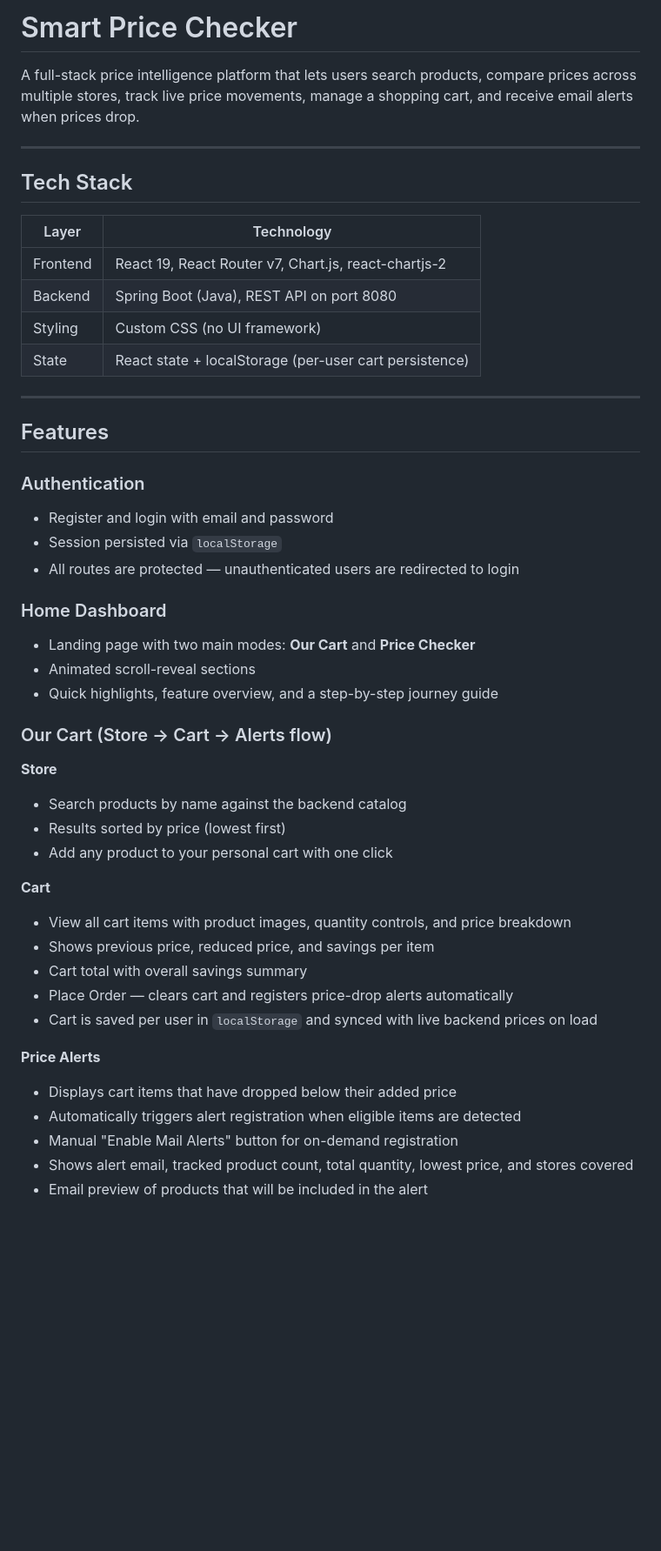
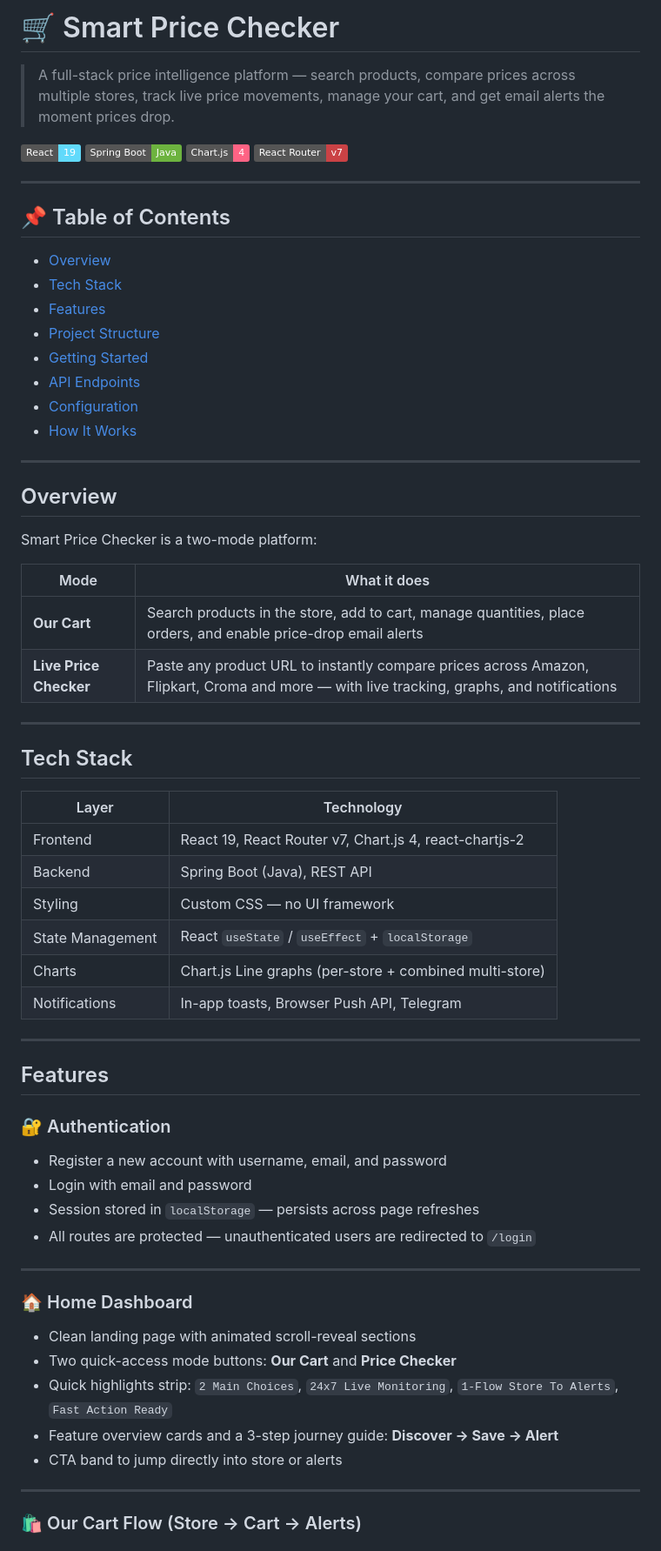
Before and after one commit to Manjushrinachimuthu/Smart_Price_Checker, a Markdown page: README.md, the part around one of its changes. Shown at 87% size. Rendered like a GitHub page; badges without logos; blank space fills up the shorter version.

Commit message:
docs: update README with full project documentation, badges, API table, and flow diagram

```diff
--- a/README.md
+++ b/README.md
@@ -1,6 +1,35 @@
-# Smart Price Checker
+# 🛒 Smart Price Checker
 
-A full-stack price intelligence platform that lets users search products, compare prices across multiple stores, track live price movements, manage a shopping cart, and receive email alerts when prices drop.
+> A full-stack price intelligence platform — search products, compare prices across multiple stores, track live price movements, manage your cart, and get email alerts the moment prices drop.
+
+![React](https://img.shields.io/badge/React-19-61DAFB?style=flat&logo=react&logoColor=white)
+![Spring Boot](https://img.shields.io/badge/Spring%20Boot-Java-6DB33F?style=flat&logo=springboot&logoColor=white)
+![Chart.js](https://img.shields.io/badge/Chart.js-4-FF6384?style=flat&logo=chartdotjs&logoColor=white)
+![React Router](https://img.shields.io/badge/React%20Router-v7-CA4245?style=flat&logo=reactrouter&logoColor=white)
+
+---
+
+## 📌 Table of Contents
+
+- [Overview](#overview)
+- [Tech Stack](#tech-stack)
+- [Features](#features)
+- [Project Structure](#project-structure)
+- [Getting Started](#getting-started)
+- [API Endpoints](#api-endpoints)
+- [Configuration](#configuration)
+- [How It Works](#how-it-works)
+
+---
+
+## Overview
+
+Smart Price Checker is a two-mode platform:
+
+| Mode | What it does |
+|---|---|
+| **Our Cart** | Search products in the store, add to cart, manage quantities, place orders, and enable price-drop email alerts |
+| **Live Price Checker** | Paste any product URL to instantly compare prices across Amazon, Flipkart, Croma and more — with live tracking, graphs, and notifications |
 
 ---
 
@@ -8,42 +37,33 @@ A full-stack price intelligence platform that lets users search products, compar
 
 | Layer | Technology |
 |---|---|
-| Frontend | React 19, React Router v7, Chart.js, react-chartjs-2 |
-| Backend | Spring Boot (Java), REST API on port 8080 |
-| Styling | Custom CSS (no UI framework) |
-| State | React state + localStorage (per-user cart persistence) |
+| Frontend | React 19, React Router v7, Chart.js 4, react-chartjs-2 |
+| Backend | Spring Boot (Java), REST API |
+| Styling | Custom CSS — no UI framework |
+| State Management | React `useState` / `useEffect` + `localStorage` |
+| Charts | Chart.js Line graphs (per-store + combined multi-store) |
+| Notifications | In-app toasts, Browser Push API, Telegram |
 
 ---
 
 ## Features
 
-### Authentication
-- Register and login with email and password
-- Session persisted via `localStorage`
-- All routes are protected — unauthenticated users are redirected to login
+### 🔐 Authentication
+- Register a new account with username, email, and password
+- Login with email and password
+- Session stored in `localStorage` — persists across page refreshes
+- All routes are protected — unauthenticated users are redirected to `/login`
 
-### Home Dashboard
-- Landing page with two main modes: **Our Cart** and **Price Checker**
-- Animated scroll-reveal sections
-- Quick highlights, feature overview, and a step-by-step journey guide
+---
 
-### Our Cart (Store → Cart → Alerts flow)
-**Store**
-- Search products by name against the backend catalog
-- Results sorted by price (lowest first)
-- Add any product to your personal cart with one click
+### 🏠 Home Dashboard
+- Clean landing page with animated scroll-reveal sections
+- Two quick-access mode buttons: **Our Cart** and **Price Checker**
+- Quick highlights strip: `2 Main Choices`, `24x7 Live Monitoring`, `1-Flow Store To Alerts`, `Fast Action Ready`
+- Feature overview cards and a 3-step journey guide: **Discover → Save → Alert**
+- CTA band to jump directly into store or alerts
 
-**Cart**
-- View all cart items with product images, quantity controls, and price breakdown
-- Shows previous price, reduced price, and savings per item
-- Cart total with overall savings summary
-- Place Order — clears cart and registers price-drop alerts automatically
-- Cart is saved per user in `localStorage` and synced with live backend prices on load
+---
 
-**Price Alerts**
-- Displays cart items that have dropped below their added price
-- Automatically triggers alert registration when eligible items are detected
-- Manual "Enable Mail Alerts" button for on-demand registration
-- Shows alert email, tracked product count, total quantity, lowest price, and stores covered
-- Email preview of products that will be included in the alert
+### 🛍️ Our Cart Flow (Store → Cart → Alerts)
 
```
Also changed, not shown: other parts of README.md (+197 -58 lines).
